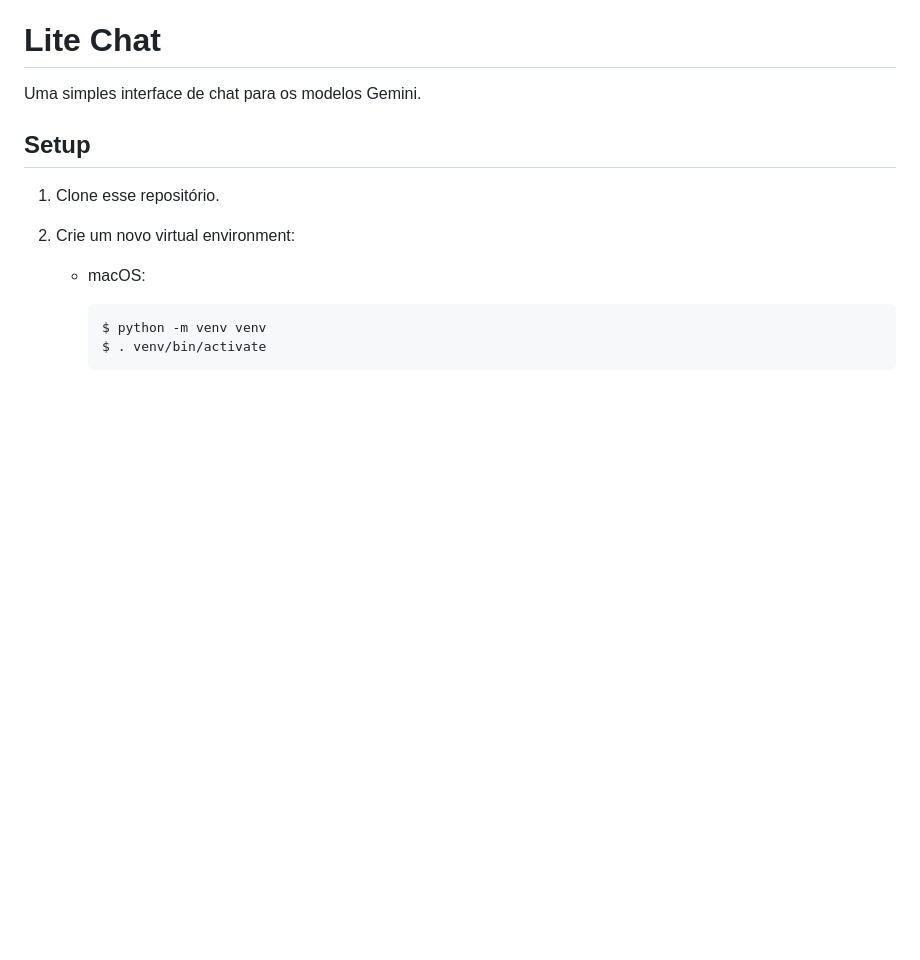
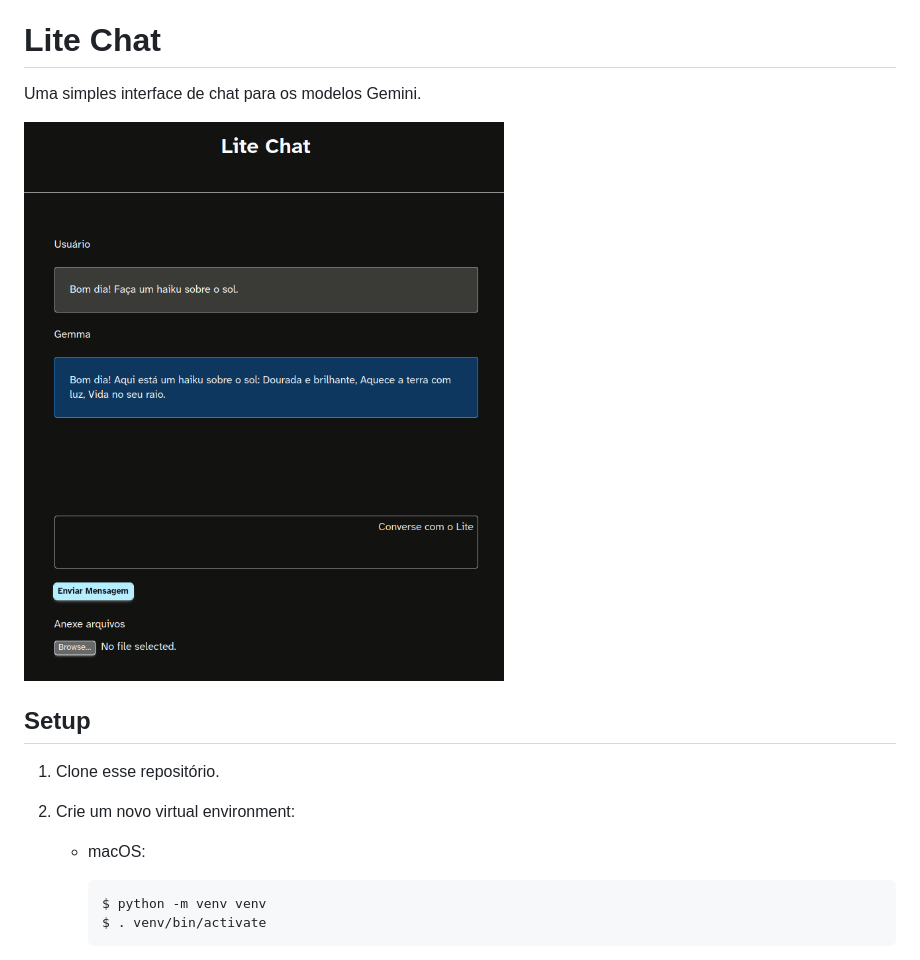
Before and after one commit to hmccl/gemma-chat, a Markdown page: README.md, the part around the change. Drawn GitHub-style; pictures changed too: screenshot.png (added); blank space fills up the shorter version.

Commit message:
add screenshot

```diff
--- a/README.md
+++ b/README.md
@@ -1,6 +1,8 @@
 # Lite Chat
 
 Uma simples interface de chat para os modelos Gemini.
+
+![Screenshot do Lite Chat](./screenshot.png)
 
 ## Setup
 
```
